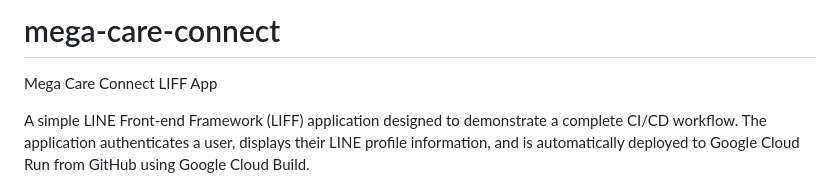
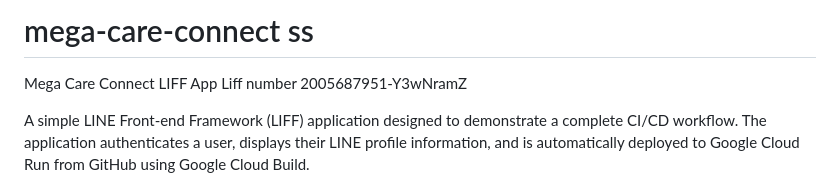
Before and after one commit to megacare-dev/mega-care-connect, a Markdown page: readme.md, the part around the change. Rendered like a GitHub page.

```diff
--- a/readme.md
+++ b/readme.md
@@ -1,5 +1,5 @@
-# mega-care-connect
-Mega Care Connect LIFF App
+# mega-care-connect ss
+Mega Care Connect LIFF App Liff number 2005687951-Y3wNramZ
 
 A simple LINE Front-end Framework (LIFF) application designed to demonstrate a complete CI/CD workflow. The application authenticates a user, displays their LINE profile information, and is automatically deployed to Google Cloud Run from GitHub using Google Cloud Build.
 
```
